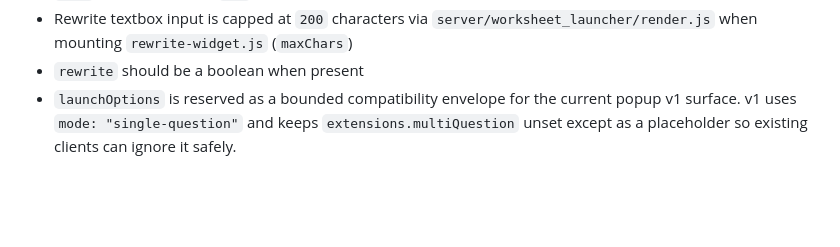
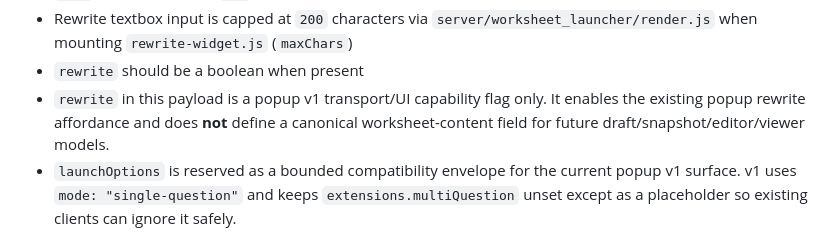
Before and after one commit to usacpcheung/web-worksheet-launcher, a Markdown page: docs/message-contract.md, the part around the change. GitHub-like rendering; blank space fills up the shorter version.

```diff
--- a/docs/message-contract.md
+++ b/docs/message-contract.md
@@ -95,6 +95,7 @@ Validation rules:
 - `q[0]` must not exceed `800` characters (max per-question cap enforced by parent and renderer)
 - Rewrite textbox input is capped at `200` characters via `server/worksheet_launcher/render.js` when mounting `rewrite-widget.js` (`maxChars`)
 - `rewrite` should be a boolean when present
+- `rewrite` in this payload is a popup v1 transport/UI capability flag only. It enables the existing popup rewrite affordance and does **not** define a canonical worksheet-content field for future draft/snapshot/editor/viewer models.
 - `launchOptions` is reserved as a bounded compatibility envelope for the current popup v1 surface. v1 uses `mode: "single-question"` and keeps `extensions.multiQuestion` unset except as a placeholder so existing clients can ignore it safely.
 
 ## 3) Popup → parent message schema
```
Also changed, not shown: docs/adr-phase1-worksheet-model.md (+3 -1 lines), worksheet_launcher_editor_viewer_spec.md (+2 -0 lines).
